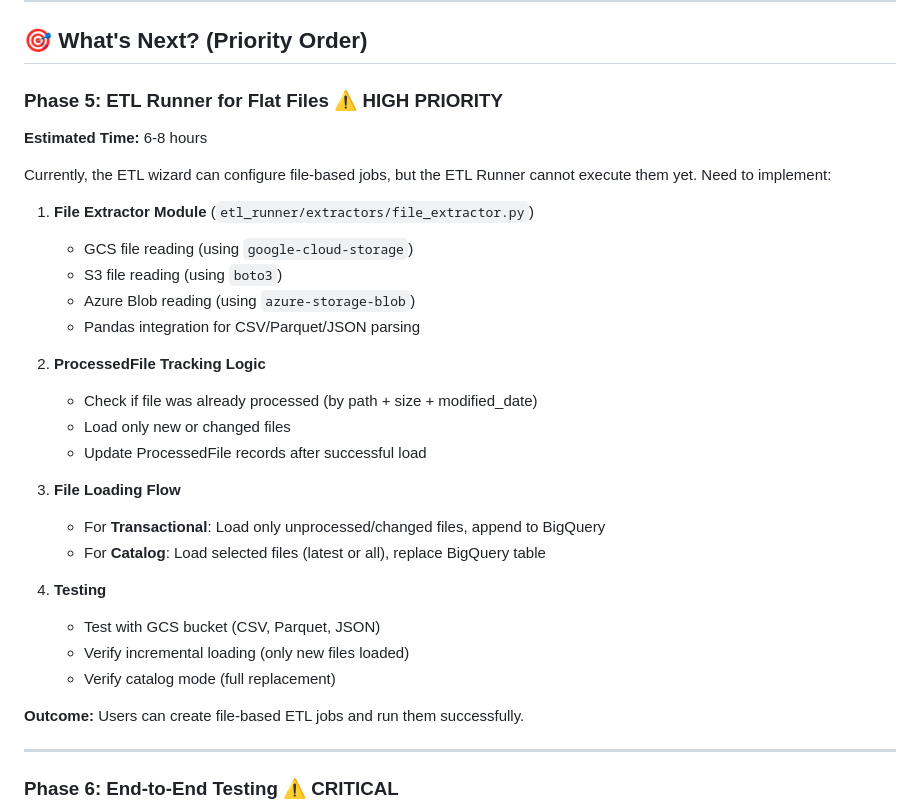
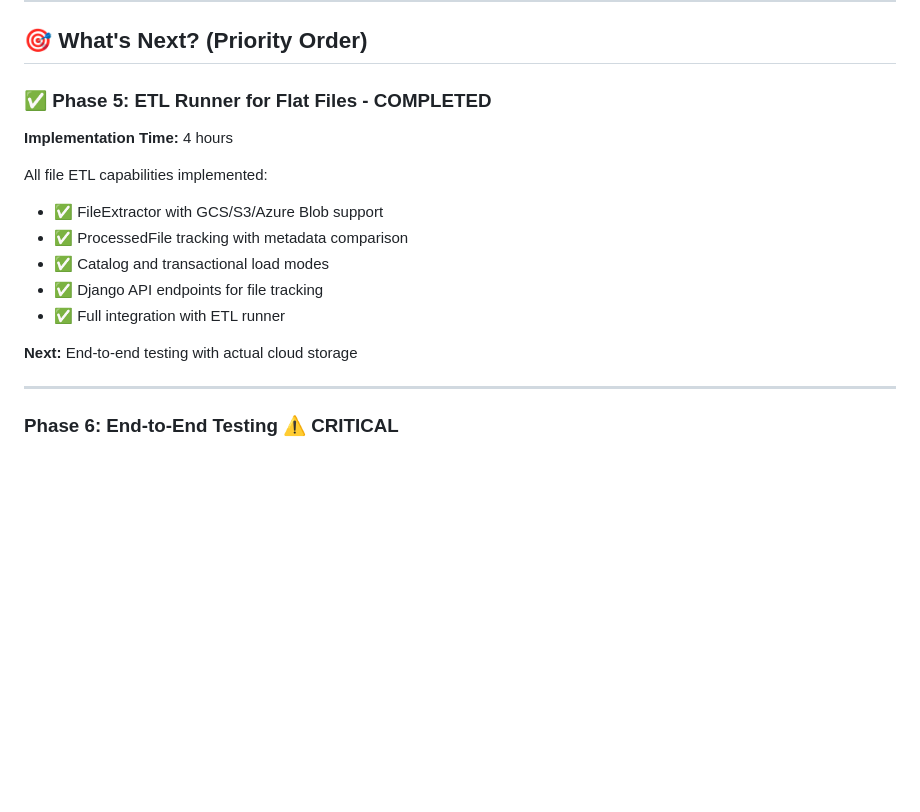
Before and after one commit to d-kulish/b2b_recs, a Markdown page: next_steps.md, the part around the change printed below. GitHub-like rendering; blank space fills up the shorter version.

```diff
--- a/next_steps.md
+++ b/next_steps.md
@@ -1580,32 +1639,17 @@ All dependencies are in `requirements.txt` and installed.
 
 ## 🎯 What's Next? (Priority Order)
 
-### **Phase 5: ETL Runner for Flat Files** ⚠️ **HIGH PRIORITY**
-**Estimated Time:** 6-8 hours
-
-Currently, the ETL wizard can configure file-based jobs, but the ETL Runner cannot execute them yet. Need to implement:
-
-1. **File Extractor Module** (`etl_runner/extractors/file_extractor.py`)
-   - GCS file reading (using `google-cloud-storage`)
-   - S3 file reading (using `boto3`)
-   - Azure Blob reading (using `azure-storage-blob`)
-   - Pandas integration for CSV/Parquet/JSON parsing
-
-2. **ProcessedFile Tracking Logic**
-   - Check if file was already processed (by path + size + modified_date)
-   - Load only new or changed files
-   - Update ProcessedFile records after successful load
-
-3. **File Loading Flow**
-   - For **Transactional**: Load only unprocessed/changed files, append to BigQuery
-   - For **Catalog**: Load selected files (latest or all), replace BigQuery table
-
-4. **Testing**
-   - Test with GCS bucket (CSV, Parquet, JSON)
-   - Verify incremental loading (only new files loaded)
-   - Verify catalog mode (full replacement)
-
-**Outcome:** Users can create file-based ETL jobs and run them successfully.
+### **✅ Phase 5: ETL Runner for Flat Files** - COMPLETED
+**Implementation Time:** 4 hours
+
+All file ETL capabilities implemented:
+- ✅ FileExtractor with GCS/S3/Azure Blob support
+- ✅ ProcessedFile tracking with metadata comparison
+- ✅ Catalog and transactional load modes
+- ✅ Django API endpoints for file tracking
+- ✅ Full integration with ETL runner
+
+**Next:** End-to-end testing with actual cloud storage
 
 ---
 
```
Also changed, not shown: other parts of next_steps.md (+60 -1 lines), etl_runner.md (+11 -3 lines).
